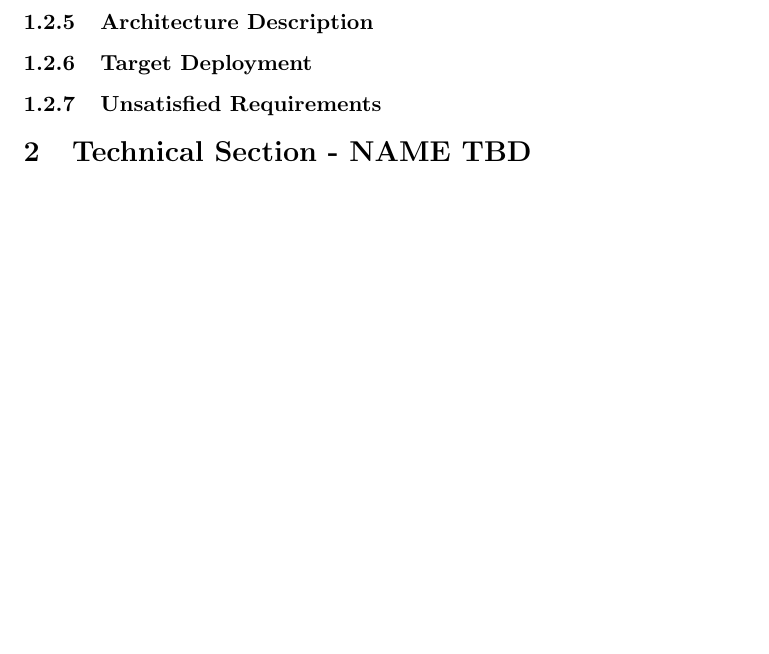
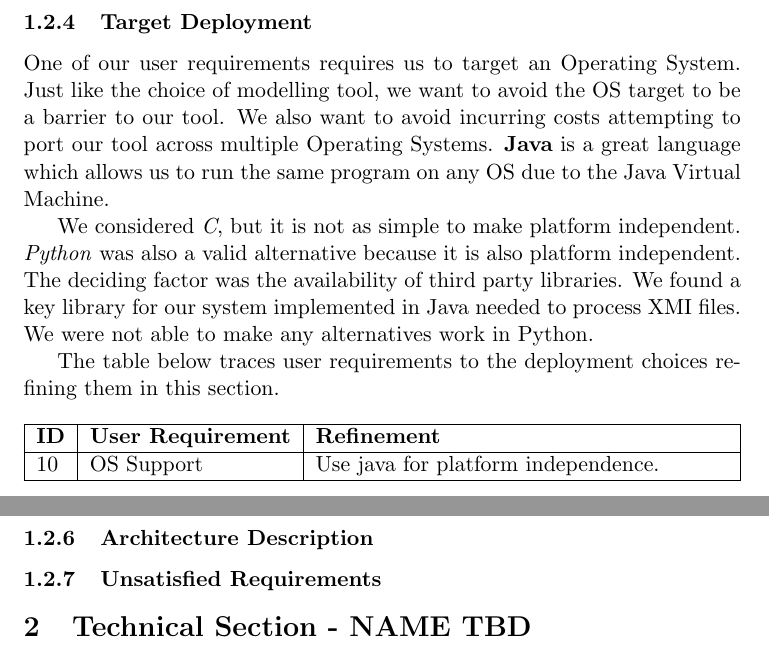
Before and after one commit to 4907-49-2024/U2C, a LaTeX document (docs/finalReport.tex): part of page 7 of 14 before the commit and two parts of pages 6 and 8 of 15 after it, the two joined at a grey line, cut at the place of the change, the shorter picture padded with empty space. Compiled offline with pdfLaTeX.

Commit message:
Added target deployment section
- Discussed language, OS choices

```diff
--- a/docs/finalReport.tex
+++ b/docs/finalReport.tex
@@ -202,6 +202,33 @@
 %    \end{table}
 
     \newpage
+    \subsubsection{Target Deployment}
+    One of our user requirements requires us to target an Operating System.
+    Just like the choice of modelling tool, we want to avoid the OS target to be a barrier to our tool.
+    We also want to avoid incurring costs attempting to port our tool across multiple Operating Systems.
+    \textbf{Java} is a great language which allows us to run the same program on any OS due to the Java Virtual Machine.
+
+    We considered \textit{C}, but it is not as simple to make platform independent.
+    \textit{Python} was also a valid alternative because it is also platform independent.
+    The deciding factor was the availability of third party libraries.
+    We found a key library for our system implemented in Java needed to process XMI files.
+    We were not able to make any alternatives work in Python.
+
+    The table below traces user requirements to the deployment choices refining them in this section.
+    \begin{table}[htbp]
+        \centering
+        \begin{tabularx}{\textwidth}{| l | l | X |}
+            % Header
+            \hline
+            \textbf{ID} & \textbf{User Requirement} & \textbf{Refinement} \\
+            % Header end
+            \hline
+            10 & OS Support & Use java for platform independence. \\ \hline
+        \end{tabularx}\label{tab:os-choice-table}
+    \end{table}
+    % TODO table caption?... how to, should we?
+
+    \newpage
     \subsubsection{Architecture Choice}
     Choosing how to structure our code depends strongly on our functional requirements,
     but quality attributes can play a role as well.
@@ -248,7 +275,6 @@
     \newpage
     \subsubsection{Architecture Description}\label{subsubsec:arch-desc}
 
-    \subsubsection{Target Deployment}
 
 
 
```
